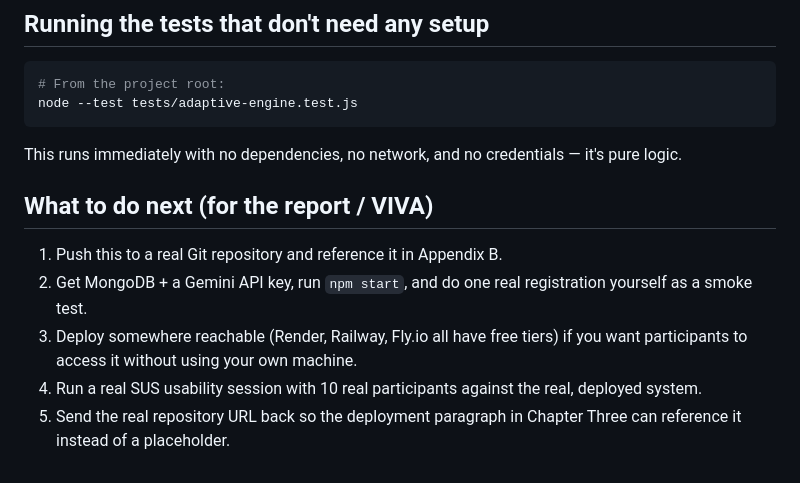
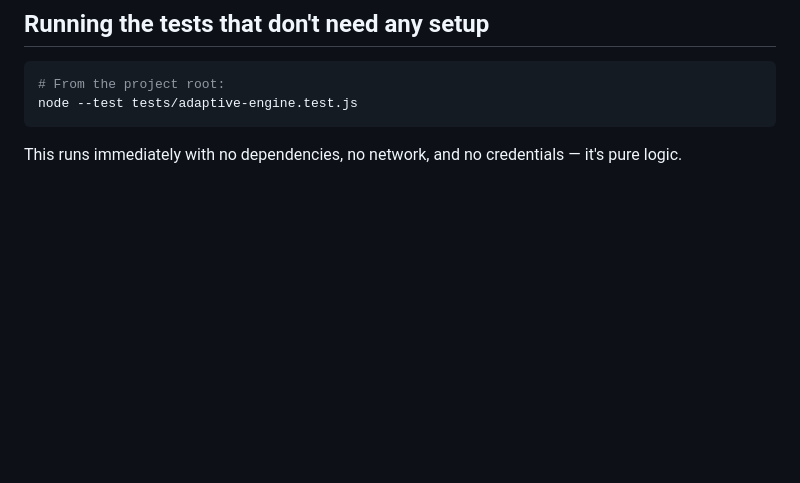
Before and after one commit to tolaniNgr/adaptive-learning-path-generator, a Markdown page: README.md, the part around the change. Rendered like a GitHub page; blank space fills up the shorter version.

Commit message:
Remove next steps section from README
Removed instructions for next steps in the report/VIVA.

```diff
--- a/README.md
+++ b/README.md
@@ -94,16 +94,3 @@ node --test tests/adaptive-engine.test.js
 
 This runs immediately with no dependencies, no network, and no
 credentials — it's pure logic.
-
-## What to do next (for the report / VIVA)
-
-1. Push this to a real Git repository and reference it in Appendix B.
-2. Get MongoDB + a Gemini API key, run `npm start`, and do one real
-   registration yourself as a smoke test.
-3. Deploy somewhere reachable (Render, Railway, Fly.io all have free
-   tiers) if you want participants to access it without using your own
-   machine.
-4. Run a real SUS usability session with 10 real participants against the
-   real, deployed system.
-5. Send the real repository URL back so the deployment paragraph in
-   Chapter Three can reference it instead of a placeholder.
```
